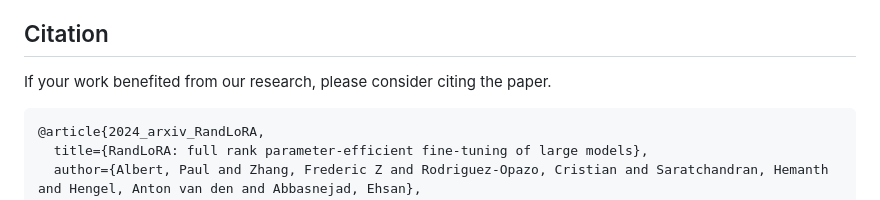
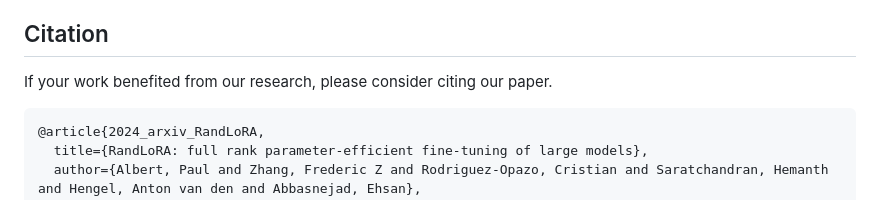
Before and after one commit to PaulAlbert31/RandLoRA, a Markdown page: README.md, the part around the change printed below. GitHub-like rendering.

````diff
--- a/README.md
+++ b/README.md
@@ -106,7 +107,7 @@ The `NLG/` directory contains the code for reproducing RandLoRA results on natur
 
 ## Citation
 
-If your work benefited from our research, please consider citing the paper.
+If your work benefited from our research, please consider citing our paper.
 
 ```bibtex
 @article{2024_arxiv_RandLoRA,
````
Also changed, not shown: other parts of README.md (+1 -0 lines).
